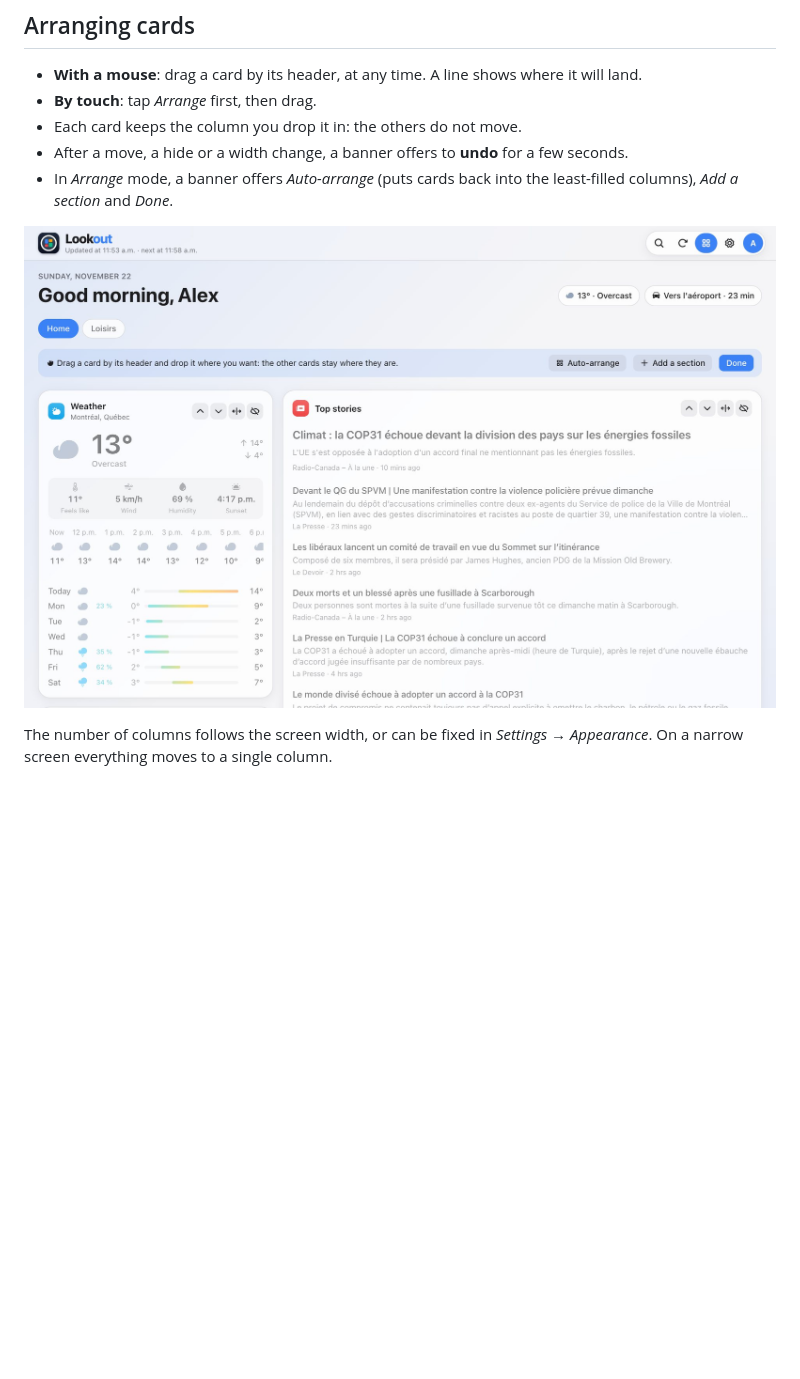
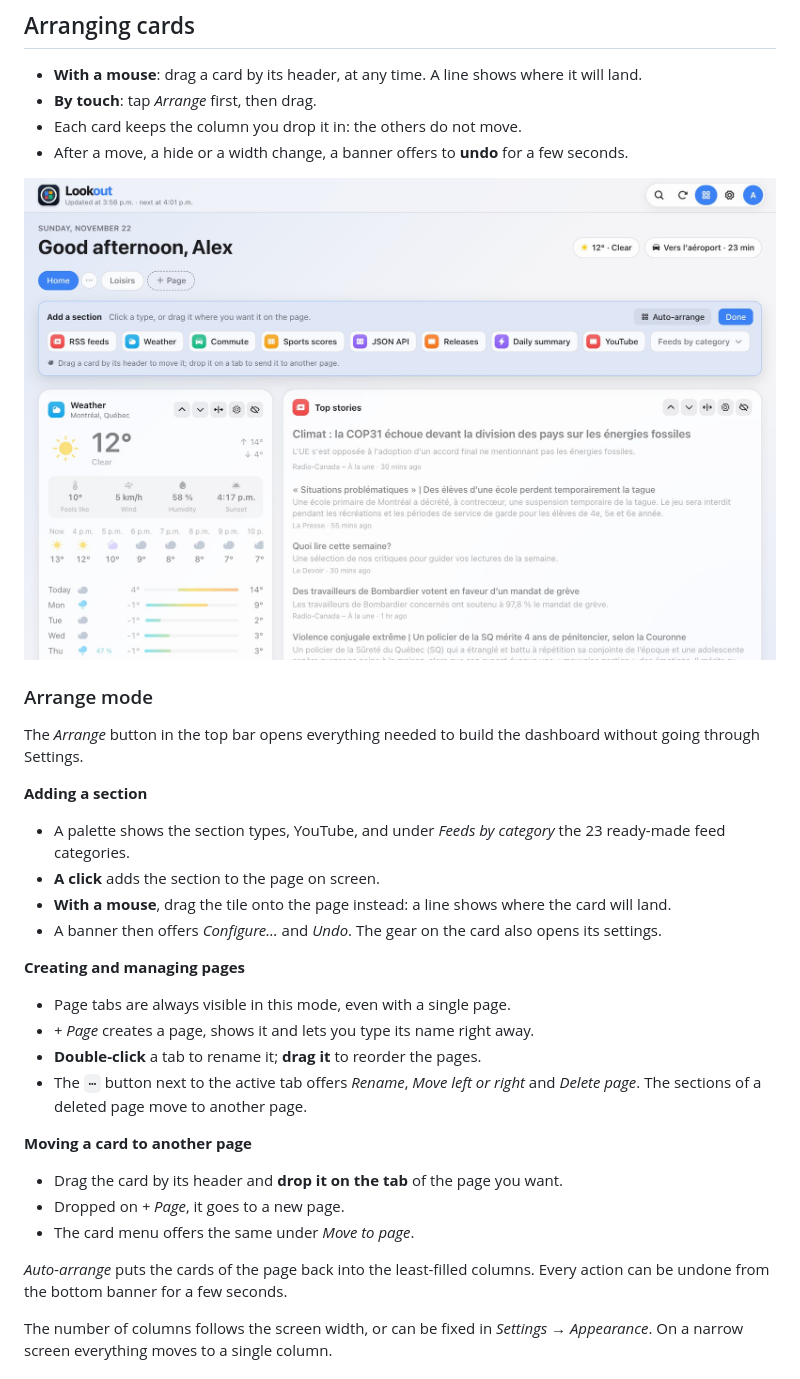
Before and after one commit to gharl77/lookout, a Markdown page: docs/en/guide.md, the part around the change. GitHub-like rendering; pictures changed too: docs/images/en/organiser.jpg; blank space fills up the shorter version.

```diff
--- a/docs/en/guide.md
+++ b/docs/en/guide.md
@@ -77,10 +77,37 @@ The account badge leads to *My account*, *Display mode*, *Profiles* (administrat
 - **By touch**: tap *Arrange* first, then drag.
 - Each card keeps the column you drop it in: the others do not move.
 - After a move, a hide or a width change, a banner offers to **undo** for a few seconds.
-- In *Arrange* mode, a banner offers *Auto-arrange* (puts cards back into the least-filled columns),
-  *Add a section* and *Done*.
 
 ![Arrange mode](../images/en/organiser.jpg)
+
+### Arrange mode
+
+The *Arrange* button in the top bar opens everything needed to build the dashboard without going through
+Settings.
+
+**Adding a section**
+
+- A palette shows the section types, YouTube, and under *Feeds by category* the 23 ready-made feed categories.
+- **A click** adds the section to the page on screen.
+- **With a mouse**, drag the tile onto the page instead: a line shows where the card will land.
+- A banner then offers *Configure…* and *Undo*. The gear on the card also opens its settings.
+
+**Creating and managing pages**
+
+- Page tabs are always visible in this mode, even with a single page.
+- *+ Page* creates a page, shows it and lets you type its name right away.
+- **Double-click** a tab to rename it; **drag it** to reorder the pages.
+- The `⋯` button next to the active tab offers *Rename*, *Move left or right* and *Delete page*. The sections
+  of a deleted page move to another page.
+
+**Moving a card to another page**
+
+- Drag the card by its header and **drop it on the tab** of the page you want.
+- Dropped on *+ Page*, it goes to a new page.
+- The card menu offers the same under *Move to page*.
+
+*Auto-arrange* puts the cards of the page back into the least-filled columns. Every action can be undone from
+the bottom banner for a few seconds.
 
 The number of columns follows the screen width, or can be fixed in *Settings → Appearance*. On a narrow screen
 everything moves to a single column.
```
Also changed, not shown: CHANGELOG.md (+18 -0 lines), docs/fr/guide.md (+30 -2 lines), docs/images/fr/organiser.jpg, 4 other files.
